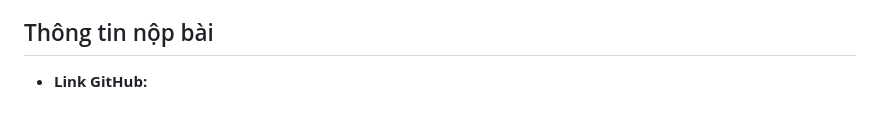
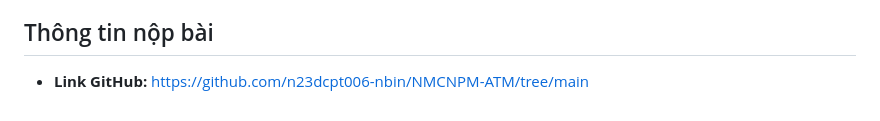
Before and after one commit to n23dcpt006-nbin/NMCNPM-ATM, a Markdown page: Lab10/final_report.md, the part around the change. GitHub-like rendering.

```diff
--- a/Lab10/final_report.md
+++ b/Lab10/final_report.md
@@ -111,4 +111,4 @@ File SQL mẫu: [`atm_demo_dtb.sql`](./Lab07/atm_demo_dtb.sql)
 - Áp dụng **CI/CD** (GitHub Actions) để tự động kiểm thử & triển khai.
 
 ## Thông tin nộp bài
-- **Link GitHub:**
+- **Link GitHub:**  https://github.com/n23dcpt006-nbin/NMCNPM-ATM/tree/main
```
